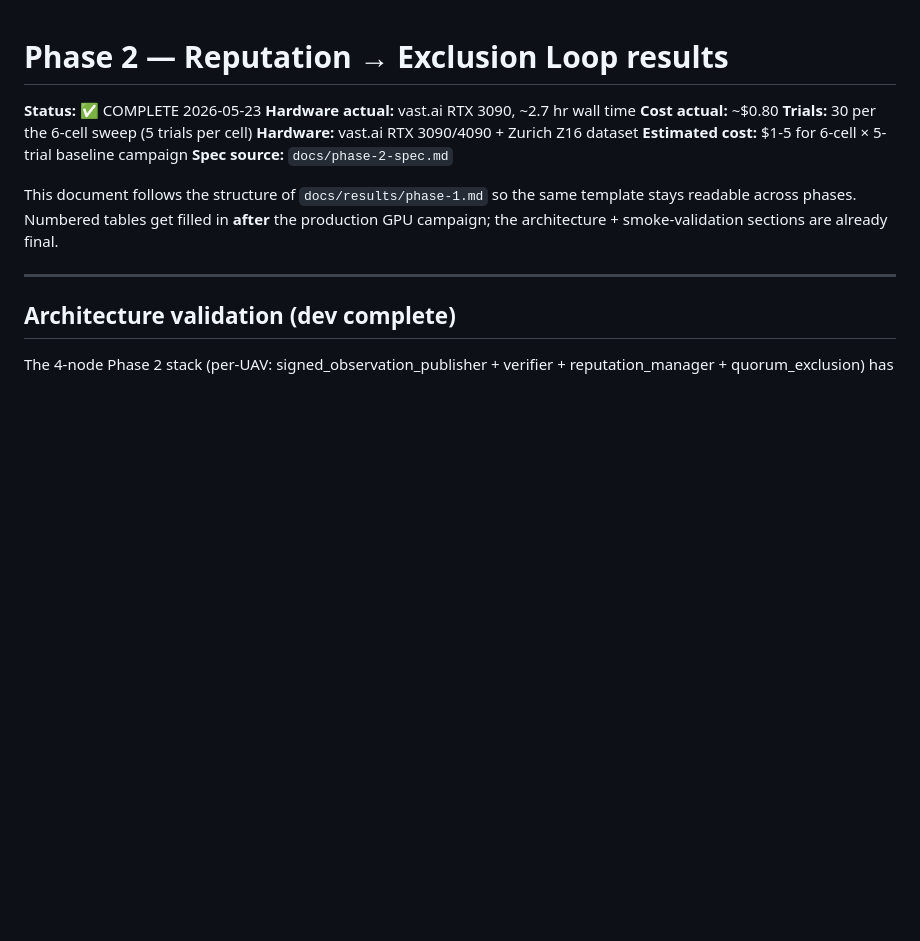
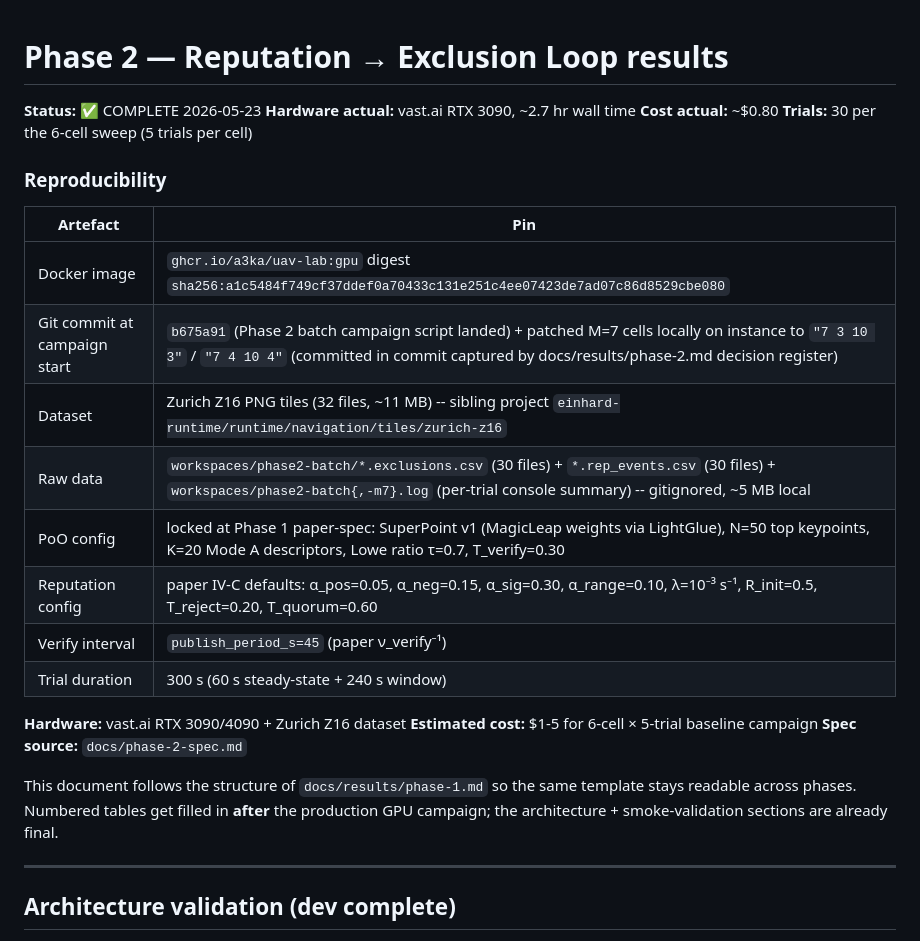
Before and after one commit to a3ka/uav-gazebo-lab, a Markdown page: docs/results/phase-2.md, the part around the change. Drawn GitHub-style; blank space fills up the shorter version.

Commit message:
Phase 2 results doc — reproducibility table + image digest pin
Records the exact pinning needed to re-run Phase 2 from scratch:
  Docker image: ghcr.io/a3ka/uav-lab:gpu @ sha256:a1c5484f...
  Git commit:   b675a91 (campaign script landed) + the in-instance
                M=7 N_honest patch (now committed)
  Dataset:      Zurich Z16 PNG tiles, 32 files, ~11 MB
  Raw data:     workspaces/phase2-batch/*.{exclusions,rep_events}.csv
                + phase2-batch{,-m7}.log (gitignored, ~5 MB local)
  PoO + reputation parameters frozen to Phase 1 paper-spec defaults.

All paper-grade artefacts now off the vast.ai instance:
  - 60 CSV files (30 exclusions + 30 rep_events)
  - 2 batch logs (per-trial console summaries)
  - 96 per-node debug logs from last trial (workspaces/phase2-node-logs/,
    pulled for completeness in case of post-mortem questions)
GPU instance safe to destroy.

```diff
--- a/docs/results/phase-2.md
+++ b/docs/results/phase-2.md
@@ -4,6 +4,19 @@
 **Hardware actual:** vast.ai RTX 3090, ~2.7 hr wall time
 **Cost actual:** ~$0.80
 **Trials:** 30 per the 6-cell sweep (5 trials per cell)
+
+### Reproducibility
+
+| Artefact | Pin |
+|---|---|
+| Docker image | `ghcr.io/a3ka/uav-lab:gpu` digest `sha256:a1c5484f749cf37ddef0a70433c131e251c4ee07423de7ad07c86d8529cbe080` |
+| Git commit at campaign start | `b675a91` (Phase 2 batch campaign script landed) + patched M=7 cells locally on instance to `"7 3 10 3"` / `"7 4 10 4"` (committed in commit captured by docs/results/phase-2.md decision register) |
+| Dataset | Zurich Z16 PNG tiles (32 files, ~11 MB) -- sibling project `einhard-runtime/runtime/navigation/tiles/zurich-z16` |
+| Raw data | `workspaces/phase2-batch/*.exclusions.csv` (30 files) + `*.rep_events.csv` (30 files) + `workspaces/phase2-batch{,-m7}.log` (per-trial console summary) -- gitignored, ~5 MB local |
+| PoO config | locked at Phase 1 paper-spec: SuperPoint v1 (MagicLeap weights via LightGlue), N=50 top keypoints, K=20 Mode A descriptors, Lowe ratio τ=0.7, T_verify=0.30 |
+| Reputation config | paper IV-C defaults: α_pos=0.05, α_neg=0.15, α_sig=0.30, α_range=0.10, λ=10⁻³ s⁻¹, R_init=0.5, T_reject=0.20, T_quorum=0.60 |
+| Verify interval | `publish_period_s=45` (paper ν_verify⁻¹) |
+| Trial duration | 300 s (60 s steady-state + 240 s window) |
 **Hardware:** vast.ai RTX 3090/4090 + Zurich Z16 dataset
 **Estimated cost:** $1-5 for 6-cell × 5-trial baseline campaign
 **Spec source:** `docs/phase-2-spec.md`
```
